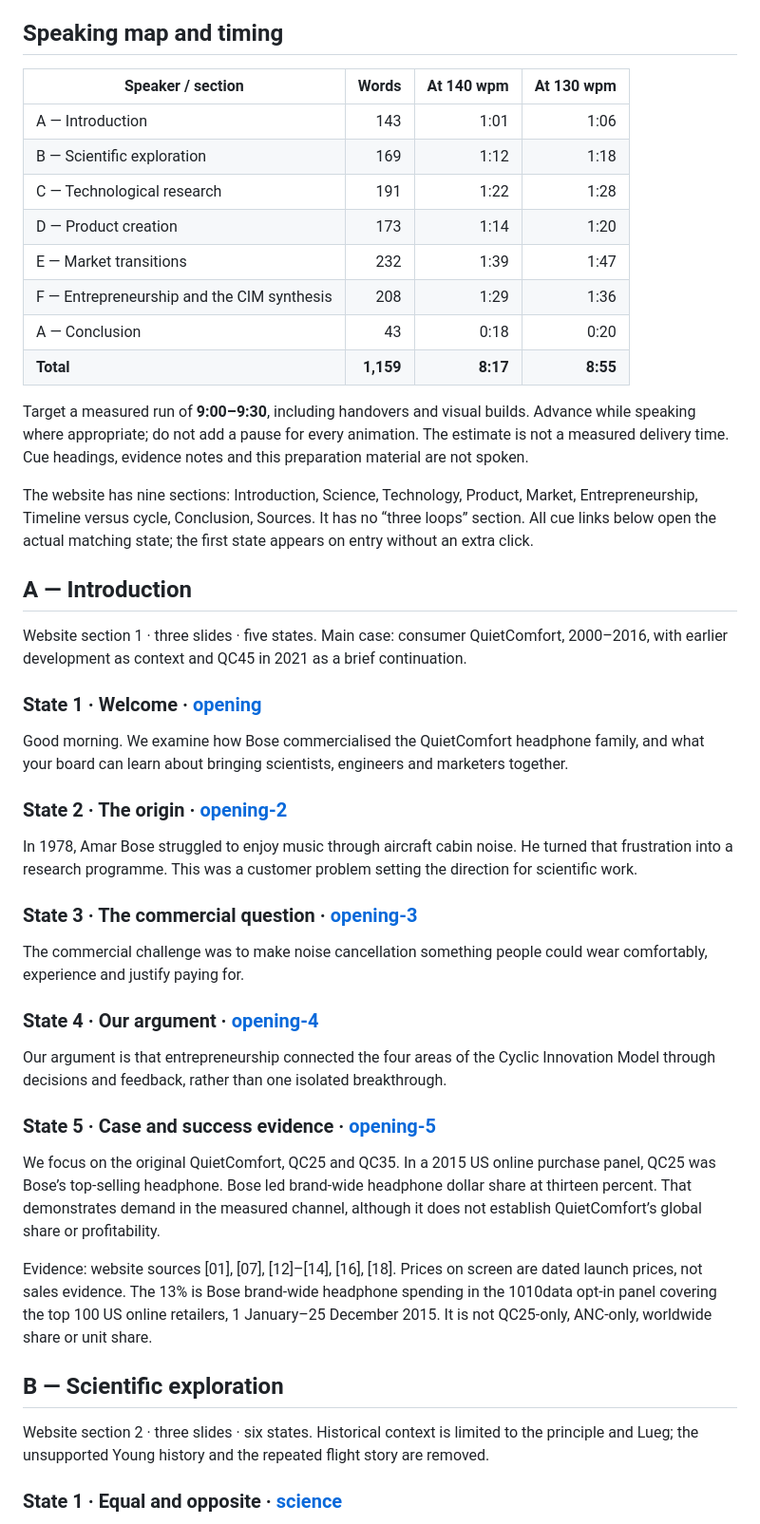
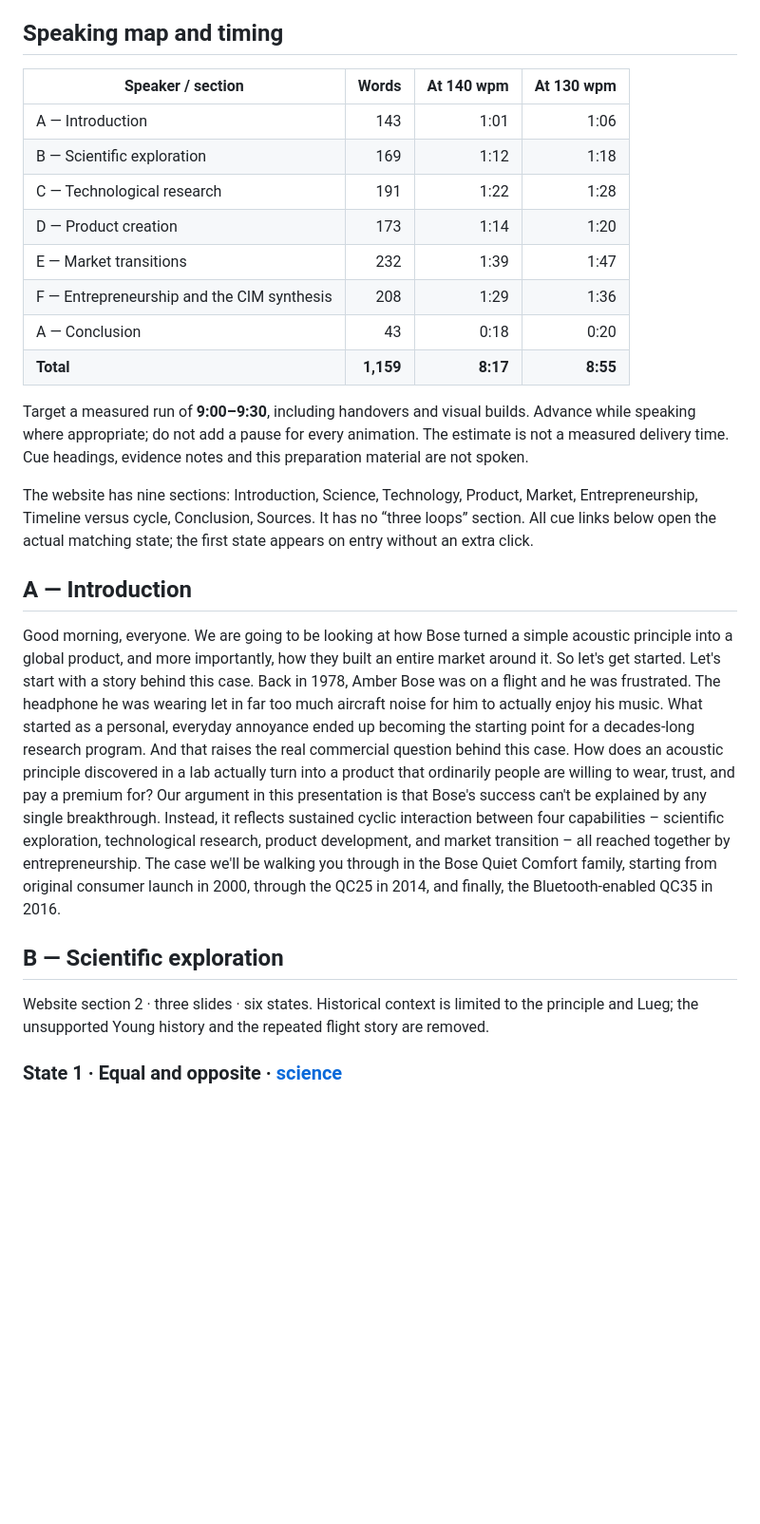
Before and after one commit to ZeppyClown/Bose_ANC_CA1, a Markdown page: CA1_scripts_revised.md, the part around one of its changes. Shown at 95% size. GitHub-like rendering; blank space fills up the shorter version.

Commit message:
updated scripts from khoo and kei

```diff
--- a/CA1_scripts_revised.md
+++ b/CA1_scripts_revised.md
@@ -13,16 +13,18 @@ Team: Shawn Tan, Wu Guan Tong David, Yap Kai Xiang, Chua Victor, Khoo Kai Yih, K
 ## Speaking map and timing
 
 <!-- timing:start -->
-| Speaker / section | Words | At 140 wpm | At 130 wpm |
-|---|---:|---:|---:|
-| A — Introduction | 143 | 1:01 | 1:06 |
-| B — Scientific exploration | 169 | 1:12 | 1:18 |
-| C — Technological research | 191 | 1:22 | 1:28 |
-| D — Product creation | 173 | 1:14 | 1:20 |
-| E — Market transitions | 232 | 1:39 | 1:47 |
-| F — Entrepreneurship and the CIM synthesis | 208 | 1:29 | 1:36 |
-| A — Conclusion | 43 | 0:18 | 0:20 |
-| **Total** | **1,159** | **8:17** | **8:55** |
+
+| Speaker / section                          |     Words | At 140 wpm | At 130 wpm |
+| ------------------------------------------ | --------: | ---------: | ---------: |
+| A — Introduction                           |       143 |       1:01 |       1:06 |
+| B — Scientific exploration                 |       169 |       1:12 |       1:18 |
+| C — Technological research                 |       191 |       1:22 |       1:28 |
+| D — Product creation                       |       173 |       1:14 |       1:20 |
+| E — Market transitions                     |       232 |       1:39 |       1:47 |
+| F — Entrepreneurship and the CIM synthesis |       208 |       1:29 |       1:36 |
+| A — Conclusion                             |        43 |       0:18 |       0:20 |
+| **Total**                                  | **1,159** |   **8:17** |   **8:55** |
+
 <!-- timing:end -->
 
 Target a measured run of **9:00–9:30**, including handovers and visual builds. Advance while speaking where appropriate; do not add a pause for every animation. The estimate is not a measured delivery time. Cue headings, evidence notes and this preparation material are not spoken.
@@ -31,37 +33,14 @@ The website has nine sections: Introduction, Science, Technology, Product, Marke
 
 ## A — Introduction
 
-Website section 1 · three slides · five states. Main case: consumer QuietComfort, 2000–2016, with earlier development as context and QC45 in 2021 as a brief continuation.
-
-<!-- narration:start -->
-### State 1 · Welcome · [opening](website/index.html#opening)
-
-Good morning. We examine how Bose commercialised the QuietComfort headphone family, and what your board can learn about bringing scientists, engineers and marketers together.
-
-### State 2 · The origin · [opening-2](website/index.html#opening-2)
-
-In 1978, Amar Bose struggled to enjoy music through aircraft cabin noise. He turned that frustration into a research programme. This was a customer problem setting the direction for scientific work.
-
-### State 3 · The commercial question · [opening-3](website/index.html#opening-3)
-
-The commercial challenge was to make noise cancellation something people could wear comfortably, experience and justify paying for.
-
-### State 4 · Our argument · [opening-4](website/index.html#opening-4)
-
-Our argument is that entrepreneurship connected the four areas of the Cyclic Innovation Model through decisions and feedback, rather than one isolated breakthrough.
-
-### State 5 · Case and success evidence · [opening-5](website/index.html#opening-5)
-
-We focus on the original QuietComfort, QC25 and QC35. In a 2015 US online purchase panel, QC25 was Bose’s top-selling headphone. Bose led brand-wide headphone dollar share at thirteen percent. That demonstrates demand in the measured channel, although it does not establish QuietComfort’s global share or profitability.
-<!-- narration:end -->
-
-Evidence: website sources [01], [07], [12]–[14], [16], [18]. Prices on screen are dated launch prices, not sales evidence. The 13% is Bose brand-wide headphone spending in the 1010data opt-in panel covering the top 100 US online retailers, 1 January–25 December 2015. It is not QC25-only, ANC-only, worldwide share or unit share.
+Good morning, everyone. We are going to be looking at how Bose turned a simple acoustic principle into a global product, and more importantly, how they built an entire market around it. So let's get started. Let's start with a story behind this case. Back in 1978, Amber Bose was on a flight and he was frustrated. The headphone he was wearing let in far too much aircraft noise for him to actually enjoy his music. What started as a personal, everyday annoyance ended up becoming the starting point for a decades-long research program. And that raises the real commercial question behind this case. How does an acoustic principle discovered in a lab actually turn into a product that ordinarily people are willing to wear, trust, and pay a premium for? Our argument in this presentation is that Bose's success can't be explained by any single breakthrough. Instead, it reflects sustained cyclic interaction between four capabilities – scientific exploration, technological research, product development, and market transition – all reached together by entrepreneurship. The case we'll be walking you through in the Bose Quiet Comfort family, starting from original consumer launch in 2000, through the QC25 in 2014, and finally, the Bluetooth-enabled QC35 in 2016.
 
 ## B — Scientific exploration
 
 Website section 2 · three slides · six states. Historical context is limited to the principle and Lueg; the unsupported Young history and the repeated flight story are removed.
 
 <!-- narration:start -->
+
 ### State 1 · Equal and opposite · [science](website/index.html#science)
 
 The scientific principle is interference. At a listening point, sound pressures add. Equal amplitudes with opposite phase can reduce the combined pressure, like the overlapping peak and trough shown here.
```
Also changed, not shown: other parts of CA1_scripts_revised.md (+9 -43 lines).
